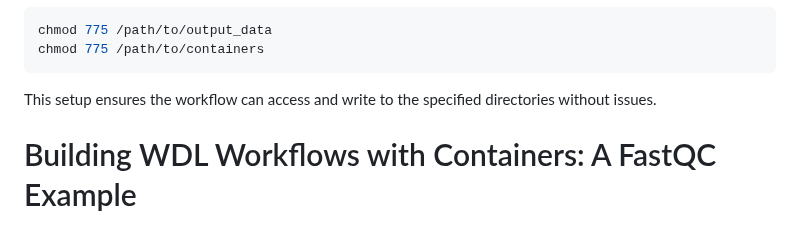
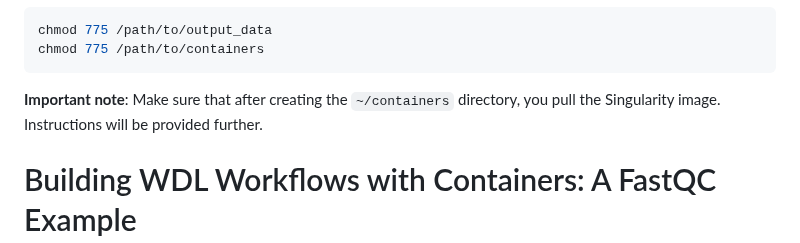
Before and after one commit to MedicalEnvironment/wdl_workflow, a Markdown page: README.md, the part around the change. GitHub-like rendering.

````diff
--- a/README.md
+++ b/README.md
@@ -24,7 +24,7 @@ chmod 775 /path/to/output_data
 chmod 775 /path/to/containers
 ```
 
-This setup ensures the workflow can access and write to the specified directories without issues.
+**Important note**: Make sure that after creating the `~/containers` directory, you pull the Singularity image. Instructions will be provided further.
 
 # Building WDL Workflows with Containers: A FastQC Example
 
````
